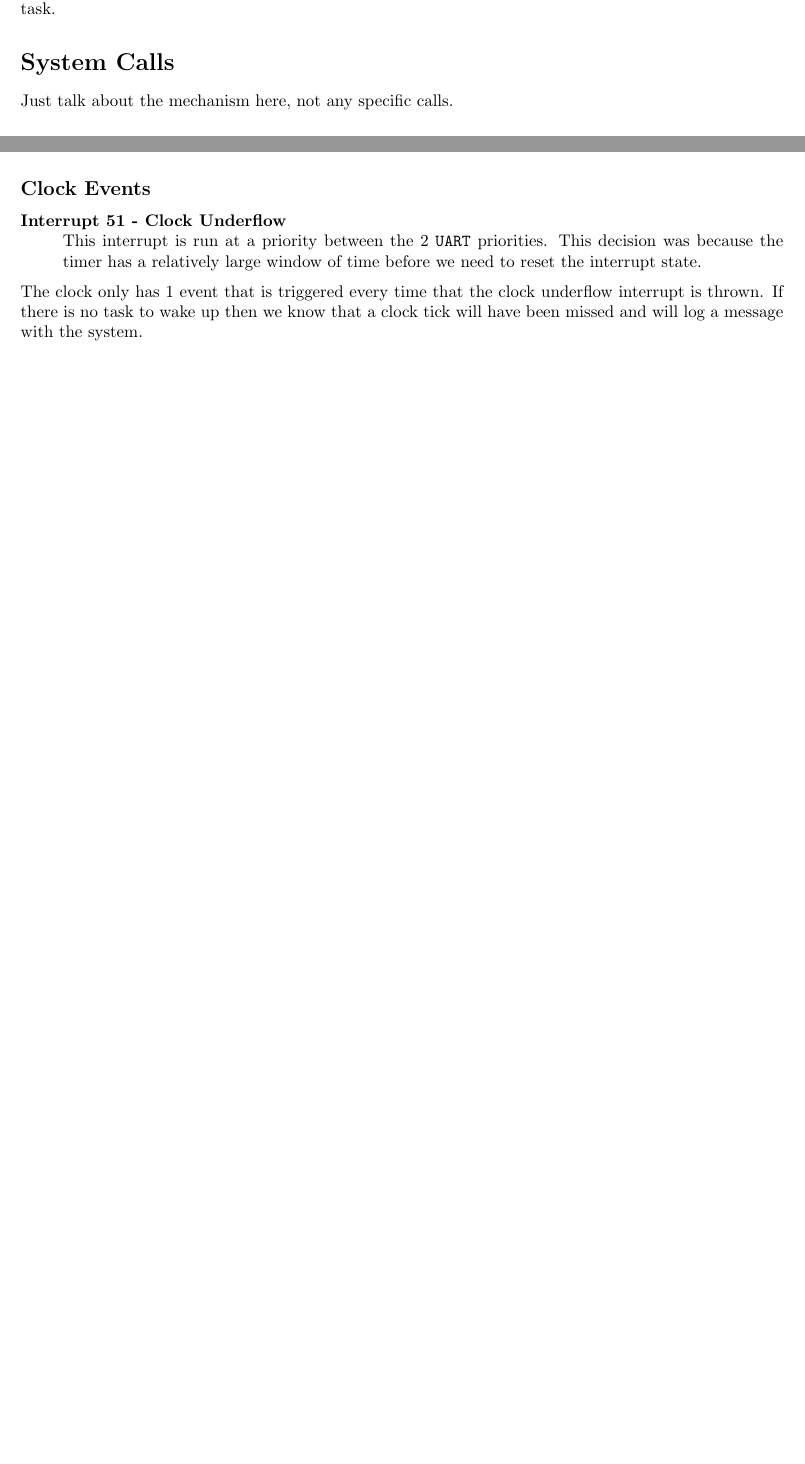
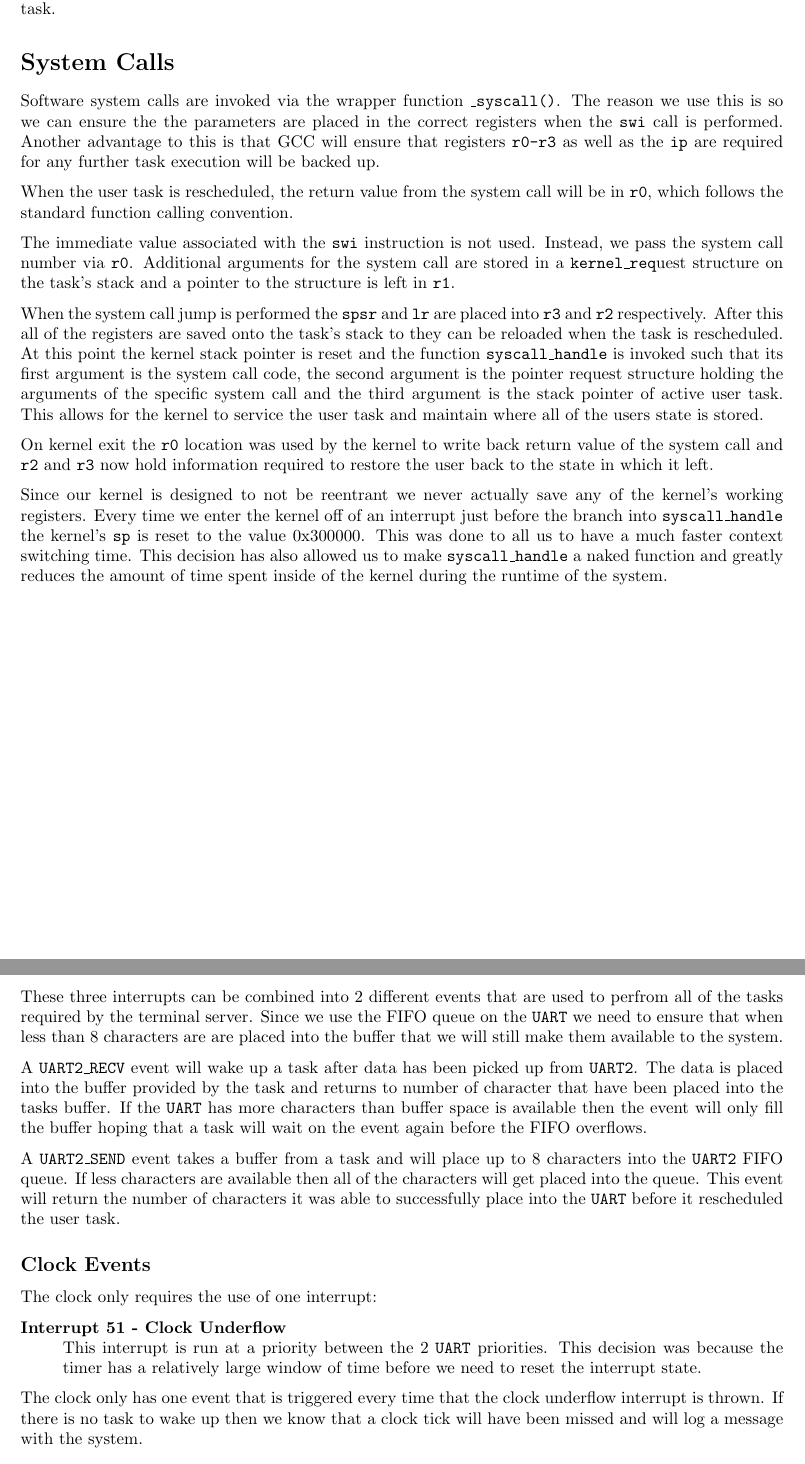
Before and after one commit to ferrous26/cs452-flaming-meme, a LaTeX document (report/kernel4/report.tex): two parts of pages 5 and 7 of 8 before the commit and two parts of pages 5 and 8 of 9 after it, joined at a grey line, cut so that both start at the same text, the shorter picture padded with empty space. Compiled offline with pdfLaTeX.

Commit message:
added the system call context switching info, finshed info for the hardware interrupt decisions

```diff
--- a/report/kernel4/report.tex
+++ b/report/kernel4/report.tex
@@ -259,7 +259,47 @@ currently active task will be set to the selected task.
 
 \section*{System Calls}
 
-Just talk about the mechanism here, not any specific calls.
+Software system calls are invoked via the wrapper function
+\ttt{\_syscall()}. The reason we use this is so we can ensure the the
+parameters are placed in the correct registers when the \ttt{swi} call
+is performed. Another advantage to this is that GCC will ensure that
+registers \ttt{r0-r3} as well as the \ttt{ip} are required for any further
+task execution will be backed up.
+
+When the user task is rescheduled, the return value from the system
+call will be in \ttt{r0}, which follows the standard function calling
+convention.
+
+The immediate value associated with the \ttt{swi} instruction is not
+used. Instead, we pass the system call number via \ttt{r0}. Additional
+arguments for the system call are stored in a \ttt{kernel\_req}uest
+structure on the task's stack and a pointer to the structure is left
+in \ttt{r1}.
+
+When the system call jump is performed the \ttt{spsr} and \ttt{lr} are
+placed into \ttt{r3} and \ttt{r2} respectively. After this all of the
+registers are saved onto the task's stack to they can be reloaded when
+the task is rescheduled. At this point the kernel stack pointer is reset
+and the function \ttt{syscall\_handle} is invoked such that its first
+argument is the system call code, the second argument is the pointer request
+structure holding the arguments of the specific system call and the third
+argument is the stack pointer of active user task. This allows for the kernel
+to service the user task and maintain where all of the users state is stored.
+
+On kernel exit the \ttt{r0} location was used by the kernel to write
+back return value of the system call and \ttt{r2} and \ttt{r3} now
+hold information required to restore the user back to the state in which it
+left.
+
+Since our kernel is designed to not be reentrant we never actually save
+any of the kernel's working registers. Every time we enter the kernel off
+of an interrupt just before the branch into \ttt{syscall\_handle} the
+kernel's \ttt{sp} is reset to the value 0x300000. This was done to all us
+to have a much faster context switching time. This decision has also
+allowed us to make \ttt{syscall\_handle} a naked function and greatly
+reduces the amount of time spent inside of the kernel during the runtime
+of the system.
+
 
 \subsection*{Core System Calls}
 
@@ -394,9 +434,27 @@ Similarly, \ttt{UART2} uses a combination of 3 different interrupts:
 	point it is not pertinent to clear the receive queue.
 \end{description}
 
+These three interrupts can be combined into 2 different events that are used to
+perfrom all of the tasks required by the terminal server. Since we use the FIFO
+queue on the \ttt{UART} we need to ensure that when less than 8 characters are
+are placed into the buffer that we will still make them available to the system.
+
+A \ttt{UART2\_RECV} event will wake up a task after data has been picked up
+from \ttt{UART2}. The data is placed into the buffer provided by the task and
+returns to number of character that have been placed into the tasks buffer. If
+the \ttt{UART} has more characters than buffer space is available then the event
+will only fill the buffer hoping that a task will wait on the event again
+before the FIFO overflows.
+
+A \ttt{UART2\_SEND} event takes a buffer from a task and will place up to 8
+characters into the \ttt{UART2} FIFO queue. If less characters are available then
+all of the characters will get placed into the queue. This event will return
+the number of characters it was able to successfully place into the \ttt{UART}
+before it rescheduled the user task.
 
 \subsection*{Clock Events}
 
+The clock only requires the use of one interrupt:
 \begin{description}
 \item [Interrupt 51 - Clock Underflow] \hfill \\
 	This interrupt is run at a priority between the 2 \ttt{UART} priorities.
@@ -404,7 +462,7 @@ Similarly, \ttt{UART2} uses a combination of 3 different interrupts:
 	time before we need to reset the interrupt state.
 \end{description}
 
-The clock only has 1 event that is triggered every time that the clock
+The clock only has one event that is triggered every time that the clock
 underflow interrupt is thrown. If there is no task to wake up then we know
 that a clock tick will have been missed and will log a message with the system.
 
```
Also changed, not shown: report/kernel4/report.tex (2 more changed lines).
